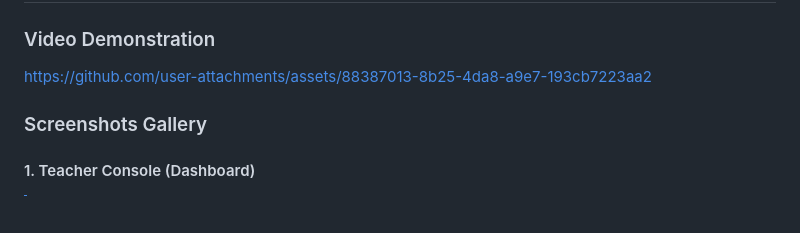
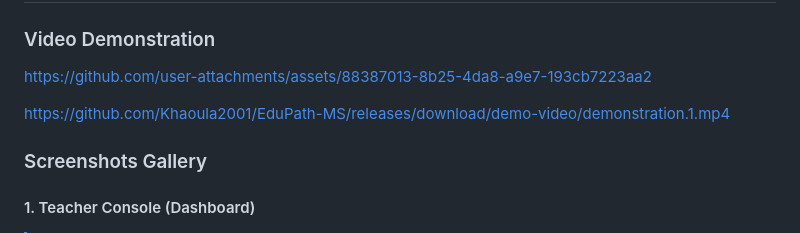
Before and after one commit to Khaoula2001/EduPath-MS, a Markdown page: README.md, the part around the change. GitHub-like rendering; blank space fills up the shorter version.

```diff
--- a/README.md
+++ b/README.md
@@ -14,7 +14,7 @@
 
 https://github.com/user-attachments/assets/88387013-8b25-4da8-a9e7-193cb7223aa2
 
-
+https://github.com/Khaoula2001/EduPath-MS/releases/download/demo-video/demonstration.1.mp4
 
 ### Screenshots Gallery
 
```
